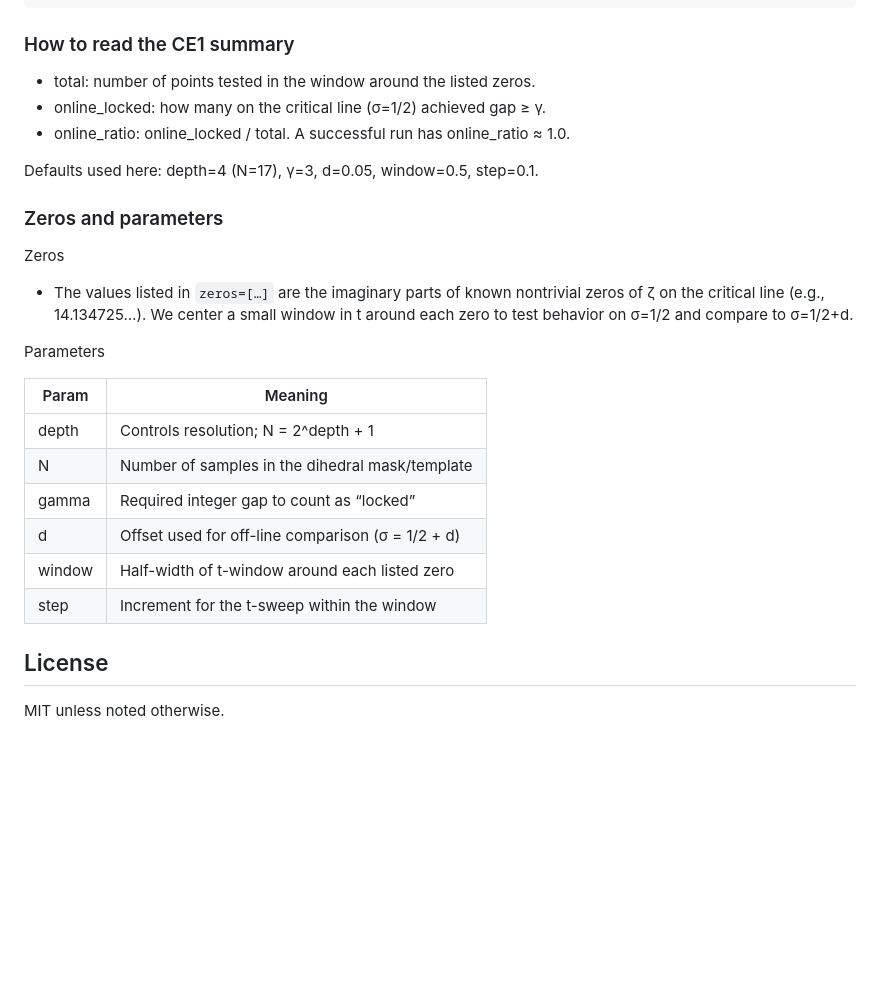
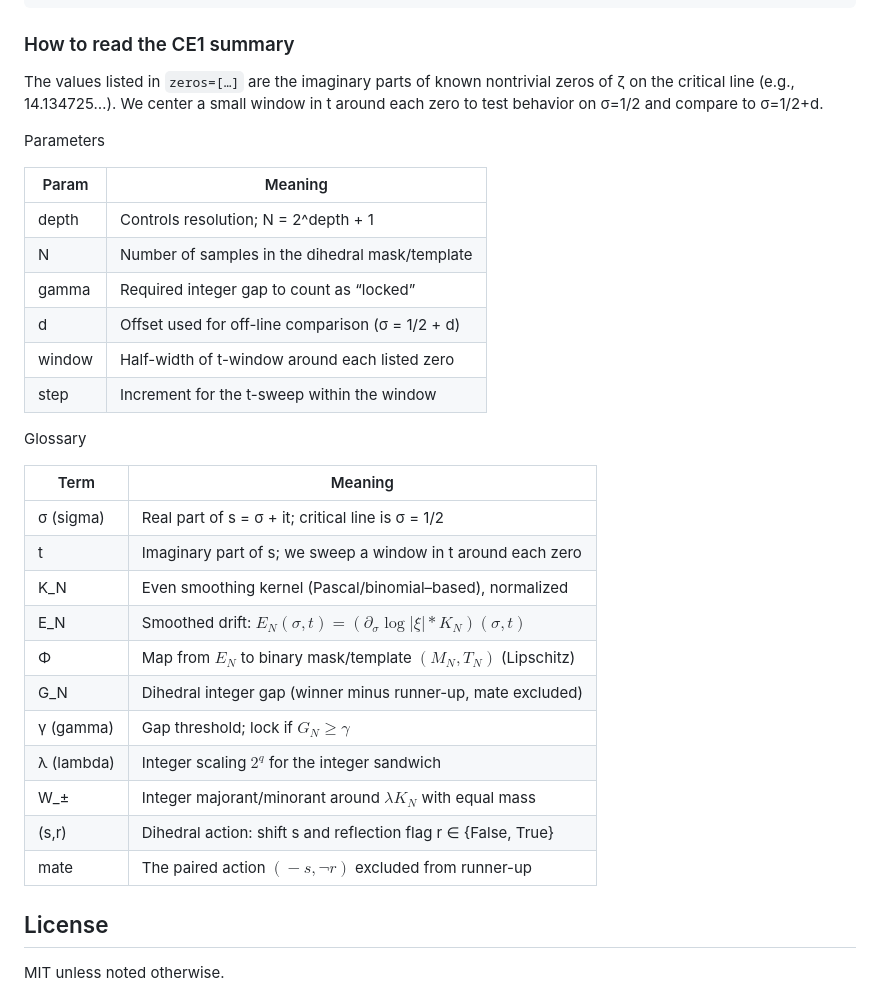
Before and after one commit to selfapplied/rh, a Markdown page: README.md, the part around the change. Rendered like a GitHub page; blank space fills up the shorter version.

Commit message:
README: add glossary table (sigma, t, K_N, E_N, Φ, G_N, γ, λ, W_±, dihedral action, mate)

```diff
--- a/README.md
+++ b/README.md
@@ -107,16 +107,7 @@ CE1{
 
 ### How to read the CE1 summary
 
-- total: number of points tested in the window around the listed zeros.
-- online_locked: how many on the critical line (σ=1/2) achieved gap ≥ γ.
-- online_ratio: online_locked / total. A successful run has online_ratio ≈ 1.0.
-
-Defaults used here: depth=4 (N=17), γ=3, d=0.05, window=0.5, step=0.1.
-
-### Zeros and parameters
-
-Zeros
-- The values listed in `zeros=[…]` are the imaginary parts of known nontrivial zeros of ζ on the critical line (e.g., 14.134725…). We center a small window in t around each zero to test behavior on σ=1/2 and compare to σ=1/2+d.
+The values listed in `zeros=[…]` are the imaginary parts of known nontrivial zeros of ζ on the critical line (e.g., 14.134725…). We center a small window in t around each zero to test behavior on σ=1/2 and compare to σ=1/2+d.
 
 Parameters
 
@@ -129,5 +120,21 @@ Parameters
 | window | Half-width of t-window around each listed zero |
 | step | Increment for the t-sweep within the window |
 
+Glossary
+
+| Term | Meaning |
+| --- | --- |
+| σ (sigma) | Real part of s = σ + it; critical line is σ = 1/2 |
+| t | Imaginary part of s; we sweep a window in t around each zero |
+| K_N | Even smoothing kernel (Pascal/binomial–based), normalized |
+| E_N | Smoothed drift: $E_N(\sigma,t) = (\partial_\sigma \log|\xi| * K_N)(\sigma,t)$ |
+| Φ | Map from $E_N$ to binary mask/template $(M_N,T_N)$ (Lipschitz) |
+| G_N | Dihedral integer gap (winner minus runner-up, mate excluded) |
+| γ (gamma) | Gap threshold; lock if $G_N \ge \gamma$ |
+| λ (lambda) | Integer scaling $2^q$ for the integer sandwich |
+| W_± | Integer majorant/minorant around $\lambda K_N$ with equal mass |
+| (s,r) | Dihedral action: shift s and reflection flag r ∈ {False, True} |
+| mate | The paired action $(\!-s, \neg r)$ excluded from runner-up |
+
 ## License
 MIT unless noted otherwise.
```
